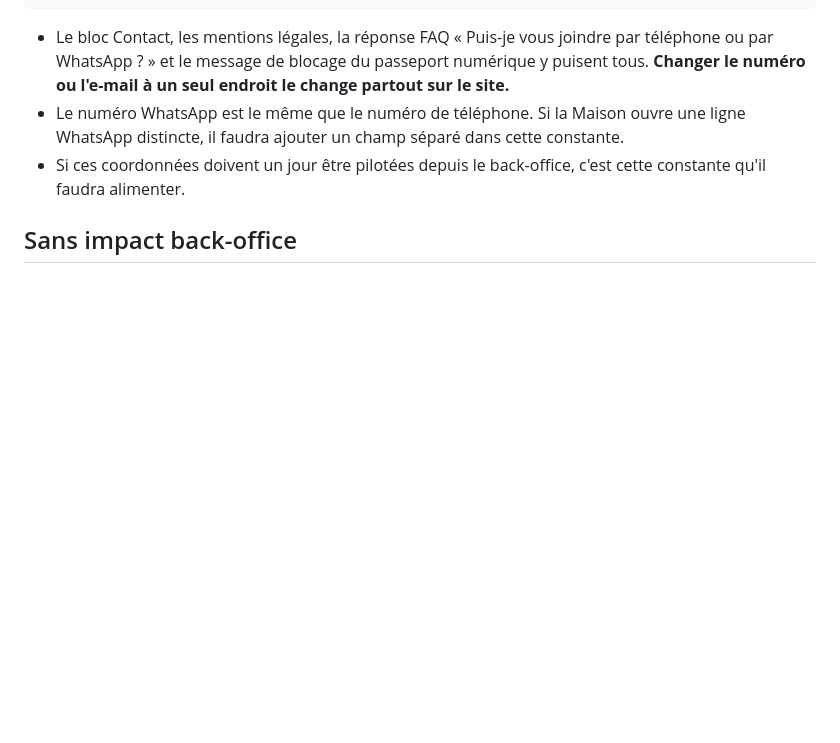
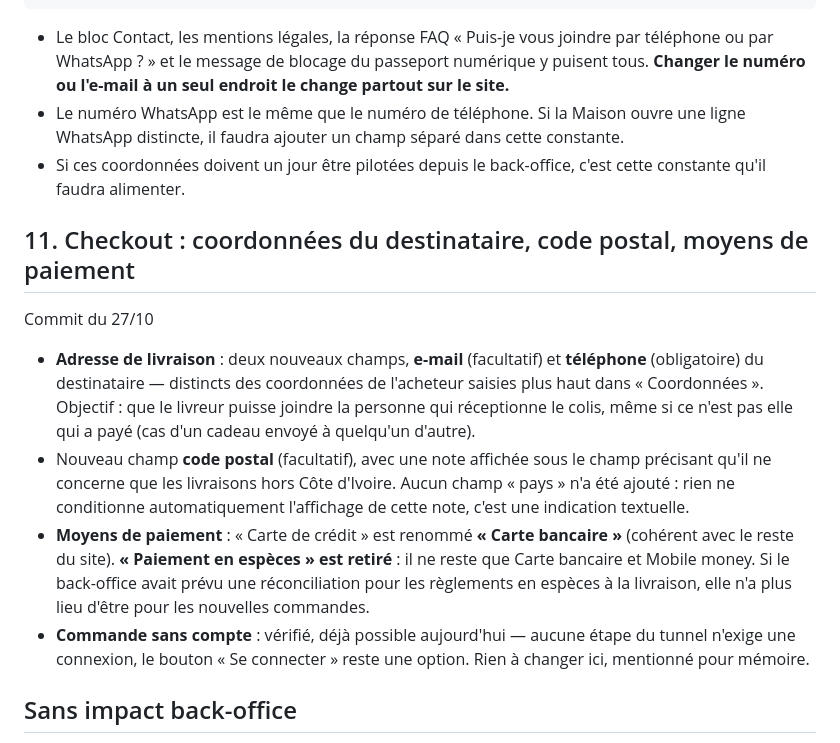
Before and after one commit to sylla199/Carole-sessegnon, a Markdown page: doc.md, the part around the change. Drawn GitHub-style; blank space fills up the shorter version.

Commit message:
doc.md : ajoute la section 11 sur les changements du checkout
Co-Authored-By: Claude Sonnet 5 <noreply@anthropic.com>

```diff
--- a/doc.md
+++ b/doc.md
@@ -134,6 +134,15 @@ const CONTACT = {
 - Le numéro WhatsApp est le même que le numéro de téléphone. Si la Maison ouvre une ligne WhatsApp distincte, il faudra ajouter un champ séparé dans cette constante.
 - Si ces coordonnées doivent un jour être pilotées depuis le back-office, c'est cette constante qu'il faudra alimenter.
 
+## 11. Checkout : coordonnées du destinataire, code postal, moyens de paiement
+
+Commit du 27/10
+
+- **Adresse de livraison** : deux nouveaux champs, **e-mail** (facultatif) et **téléphone** (obligatoire) du destinataire — distincts des coordonnées de l'acheteur saisies plus haut dans « Coordonnées ». Objectif : que le livreur puisse joindre la personne qui réceptionne le colis, même si ce n'est pas elle qui a payé (cas d'un cadeau envoyé à quelqu'un d'autre).
+- Nouveau champ **code postal** (facultatif), avec une note affichée sous le champ précisant qu'il ne concerne que les livraisons hors Côte d'Ivoire. Aucun champ « pays » n'a été ajouté : rien ne conditionne automatiquement l'affichage de cette note, c'est une indication textuelle.
+- **Moyens de paiement** : « Carte de crédit » est renommé **« Carte bancaire »** (cohérent avec le reste du site). **« Paiement en espèces » est retiré** : il ne reste que Carte bancaire et Mobile money. Si le back-office avait prévu une réconciliation pour les règlements en espèces à la livraison, elle n'a plus lieu d'être pour les nouvelles commandes.
+- **Commande sans compte** : vérifié, déjà possible aujourd'hui — aucune étape du tunnel n'exige une connexion, le bouton « Se connecter » reste une option. Rien à changer ici, mentionné pour mémoire.
+
 ## Sans impact back-office
 
 Mise en page de la fiche produit (galerie, structure, alignements, centrage des sections, bouton « Ajouter aux favoris ») et de la FAQ, y compris un bug corrigé où les questions restaient invisibles après un changement de catégorie ; contenu supplémentaire ajouté dans les quatre catégories de FAQ existantes (pas de nouvelle catégorie) ; retrait de la ligne de matière (« Cuir de vachette, tannage végétal »…) de la fiche produit — la donnée existe toujours et reste utilisée dans le panier et la commande, seul l'affichage change ; reformulation du toast d'ajout au panier (« Cette pièce a été ajoutée au panier ») ; retrait du bouton « Acheter maintenant », du sélecteur de quantité et de la ligne de repères Atelier / Numérotation / Passeport numérique sur la fiche produit ; renommage « Passeport numérique » ; corrections d'orthographe ; footer, newsletter et page La Maison.
```
